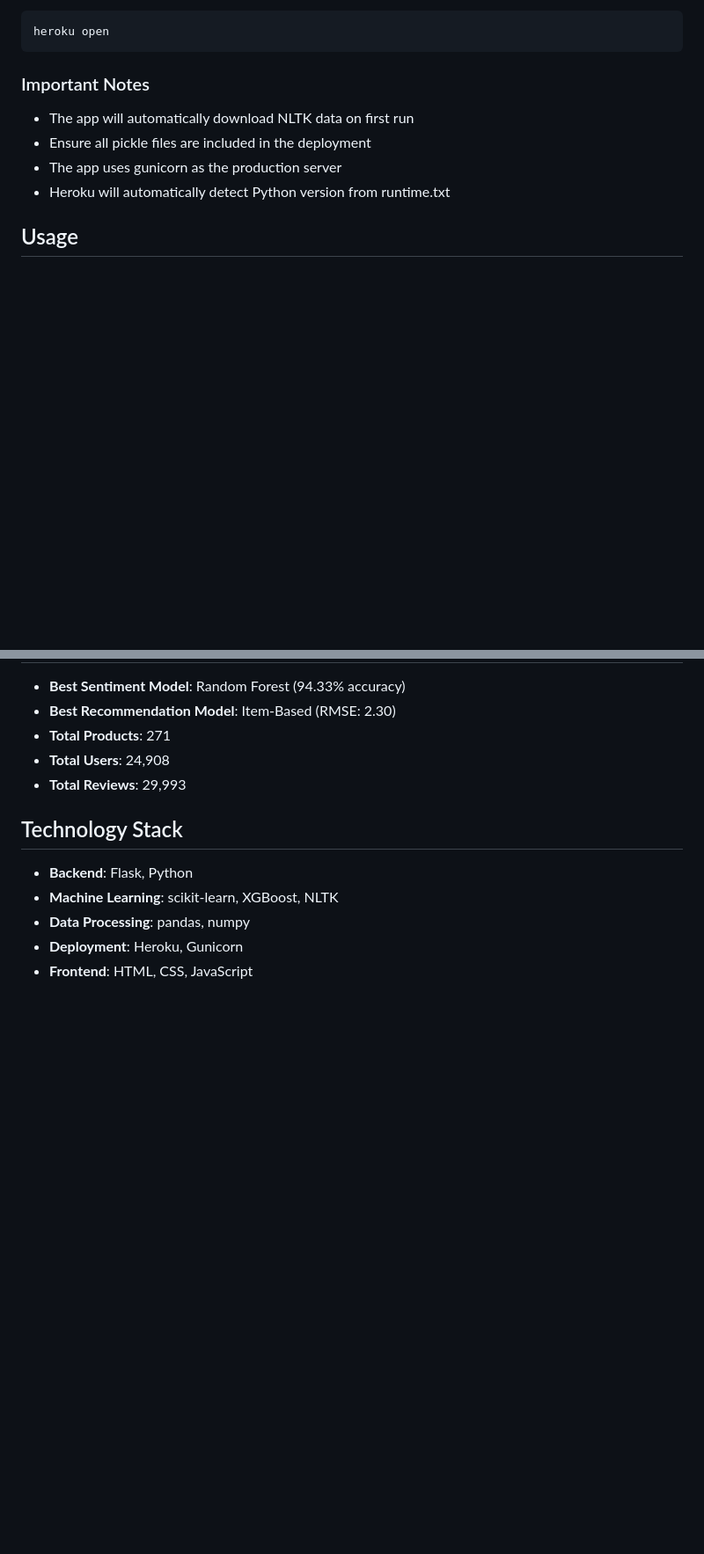
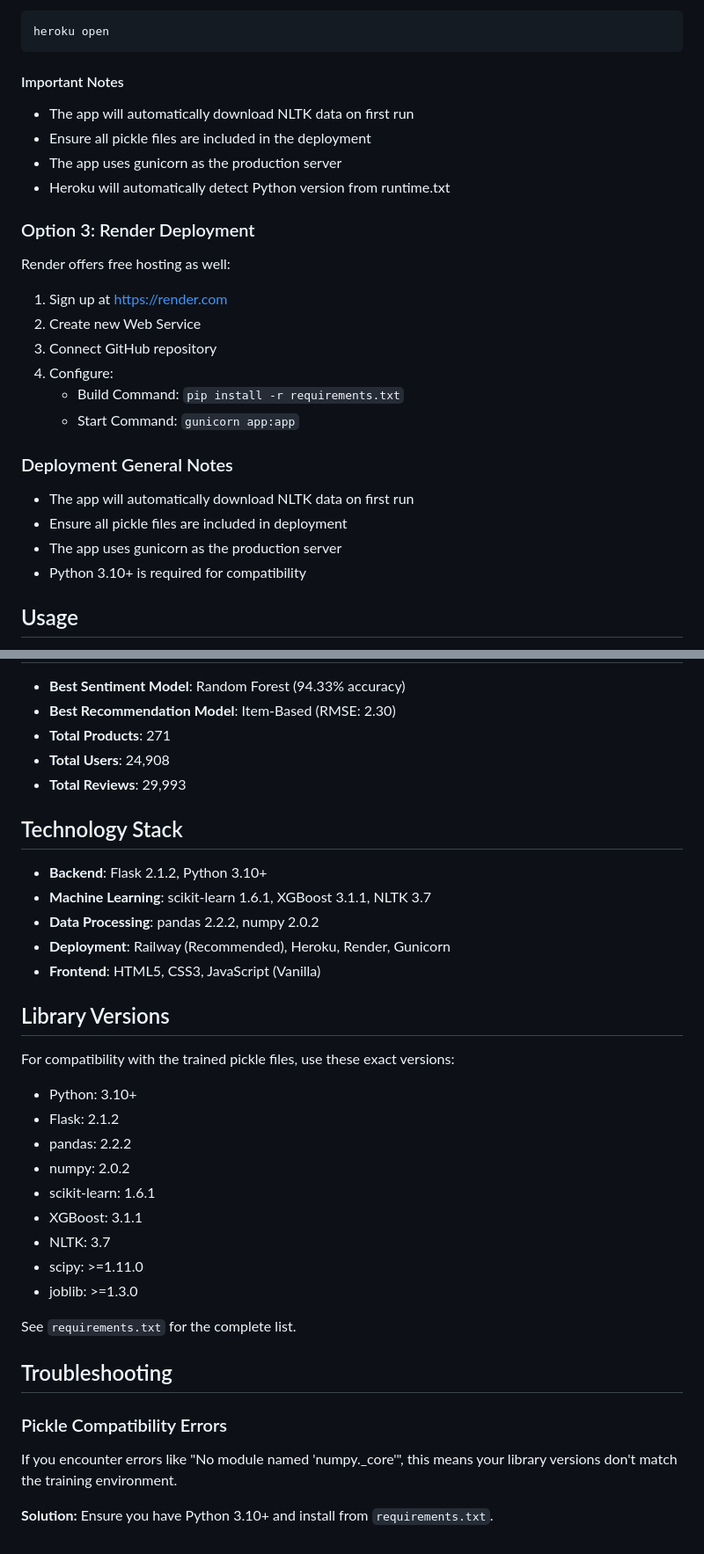
Before and after one commit to razranjan/Recommendation_System, a Markdown page: README.md, 2 parts joined by grey strips. Shown at 88% size. GitHub-like rendering; blank space fills up the shorter version.

````diff
--- a/README.md
+++ b/README.md
@@ -113,12 +172,30 @@ git push heroku main
 heroku open
 ```
 
-### Important Notes
+#### Important Notes
 
 - The app will automatically download NLTK data on first run
 - Ensure all pickle files are included in the deployment
 - The app uses gunicorn as the production server
 - Heroku will automatically detect Python version from runtime.txt
+
+### Option 3: Render Deployment
+
+Render offers free hosting as well:
+
+1. Sign up at https://render.com
+2. Create new Web Service
+3. Connect GitHub repository
+4. Configure:
+   - Build Command: `pip install -r requirements.txt`
+   - Start Command: `gunicorn app:app`
+
+### Deployment General Notes
+
+- The app will automatically download NLTK data on first run
+- Ensure all pickle files are included in deployment
+- The app uses gunicorn as the production server
+- Python 3.10+ is required for compatibility
 
 ## Usage
 
@@ -140,8 +217,32 @@ heroku open
 
 ## Technology Stack
 
-- **Backend**: Flask, Python
-- **Machine Learning**: scikit-learn, XGBoost, NLTK
-- **Data Processing**: pandas, numpy
-- **Deployment**: Heroku, Gunicorn
-- **Frontend**: HTML, CSS, JavaScript
+- **Backend**: Flask 2.1.2, Python 3.10+
+- **Machine Learning**: scikit-learn 1.6.1, XGBoost 3.1.1, NLTK 3.7
+- **Data Processing**: pandas 2.2.2, numpy 2.0.2
+- **Deployment**: Railway (Recommended), Heroku, Render, Gunicorn
+- **Frontend**: HTML5, CSS3, JavaScript (Vanilla)
+
+## Library Versions
+
+For compatibility with the trained pickle files, use these exact versions:
+
+- Python: 3.10+
+- Flask: 2.1.2
+- pandas: 2.2.2
+- numpy: 2.0.2
+- scikit-learn: 1.6.1
+- XGBoost: 3.1.1
+- NLTK: 3.7
+- scipy: >=1.11.0
+- joblib: >=1.3.0
+
+See `requirements.txt` for the complete list.
+
+## Troubleshooting
+
+### Pickle Compatibility Errors
+
+If you encounter errors like "No module named 'numpy._core'", this means your library versions don't match the training environment.
+
+**Solution:** Ensure you have Python 3.10+ and install from `requirements.txt`.
````
Also changed, not shown: other parts of README.md (+67 -8 lines).
